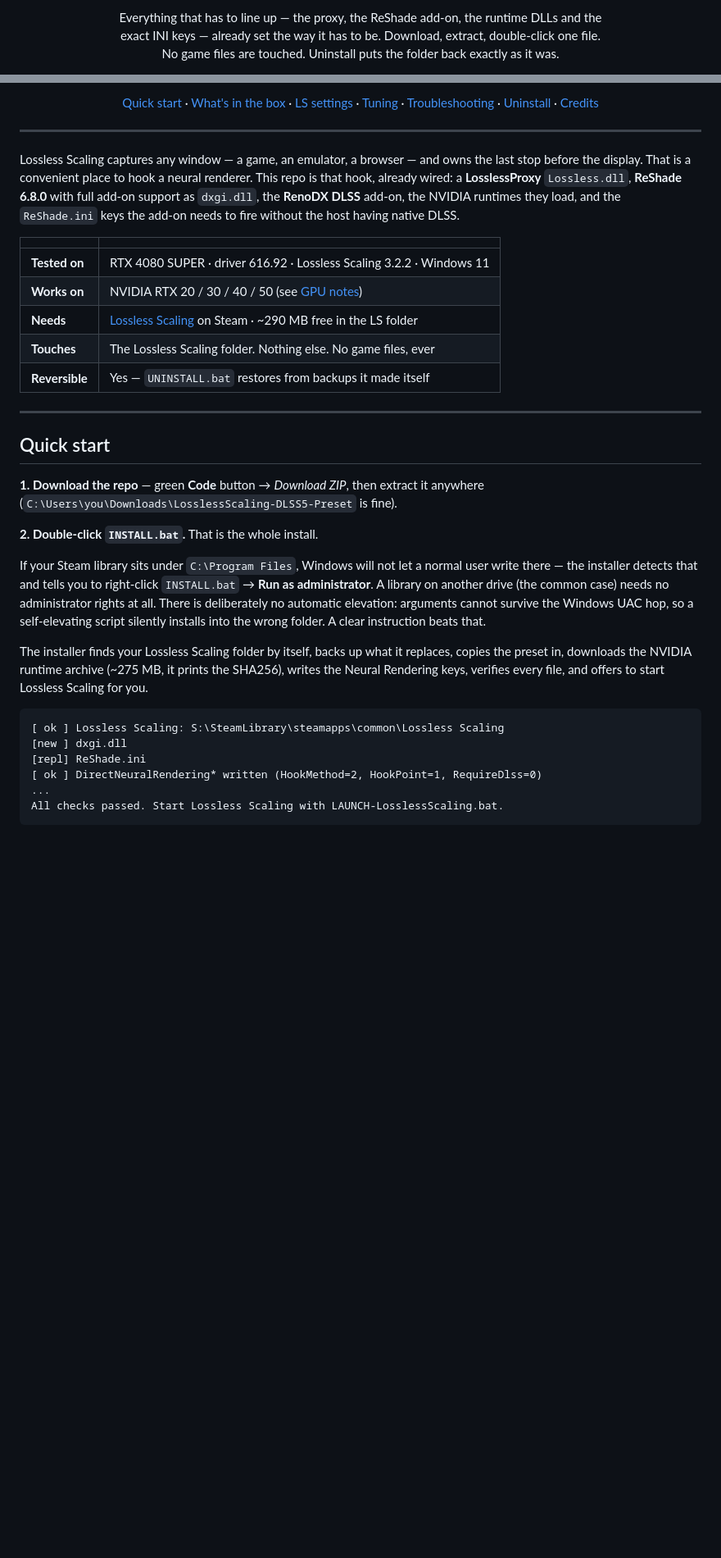
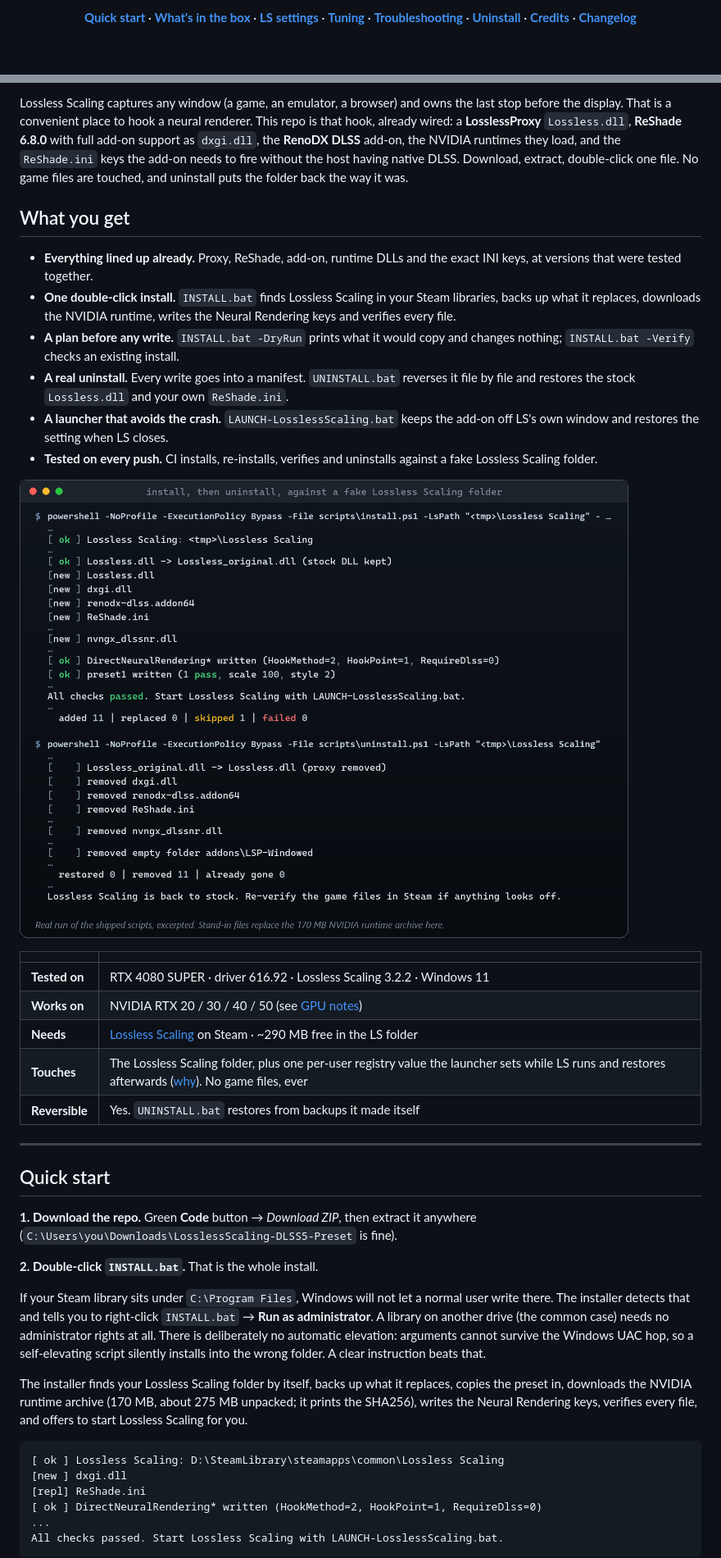
Before and after one commit to SenjuWoo/LosslessScaling-DLSS5-Preset, a Markdown page: README.md, 2 parts joined by grey strips. Shown at 82% size. Rendered like a GitHub page; pictures changed too: docs/presentation/screenshot-install.png (added); blank space fills up the shorter version.

````diff
--- a/README.md
+++ b/README.md
@@ -8,7 +11,3 @@
 
-<p align="center">
-  Everything that has to line up — the proxy, the ReShade add-on, the runtime DLLs and the<br>
-  exact INI keys — already set the way it has to be. Download, extract, double-click one file.<br>
-  No game files are touched. Uninstall puts the folder back exactly as it was.
-</p>
+**[Quick start](#quick-start)** · **[What's in the box](#what-is-in-the-box)** · **[LS settings](#lossless-scaling-settings)** · **[Tuning](#tuning)** · **[Troubleshooting](#troubleshooting)** · **[Uninstall](#verify-update-uninstall)** · **[Credits](#credits)** · **[Changelog](CHANGELOG.md)**
 
@@ -22,51 +15,52 @@
 
-<p align="center">
-  <a href="#quick-start">Quick start</a> ·
-  <a href="#what-is-in-the-box">What's in the box</a> ·
-  <a href="#lossless-scaling-settings">LS settings</a> ·
-  <a href="#tuning">Tuning</a> ·
-  <a href="#troubleshooting">Troubleshooting</a> ·
-  <a href="#uninstall">Uninstall</a> ·
-  <a href="#credits">Credits</a>
-</p>
-
----
-
-Lossless Scaling captures any window — a game, an emulator, a browser — and owns the last stop
+Lossless Scaling captures any window (a game, an emulator, a browser) and owns the last stop
 before the display. That is a convenient place to hook a neural renderer. This repo is that hook,
 already wired: a **LosslessProxy** `Lossless.dll`, **ReShade 6.8.0** with full add-on support as
 `dxgi.dll`, the **RenoDX DLSS** add-on, the NVIDIA runtimes they load, and the `ReShade.ini` keys
-the add-on needs to fire without the host having native DLSS.
+the add-on needs to fire without the host having native DLSS. Download, extract, double-click one
+file. No game files are touched, and uninstall puts the folder back the way it was.
+
+## What you get
+
+- **Everything lined up already.** Proxy, ReShade, add-on, runtime DLLs and the exact INI keys, at versions that were tested together.
+- **One double-click install.** `INSTALL.bat` finds Lossless Scaling in your Steam libraries, backs up what it replaces, downloads the NVIDIA runtime, writes the Neural Rendering keys and verifies every file.
+- **A plan before any write.** `INSTALL.bat -DryRun` prints what it would copy and changes nothing; `INSTALL.bat -Verify` checks an existing install.
+- **A real uninstall.** Every write goes into a manifest. `UNINSTALL.bat` reverses it file by file and restores the stock `Lossless.dll` and your own `ReShade.ini`.
+- **A launcher that avoids the crash.** `LAUNCH-LosslessScaling.bat` keeps the add-on off LS's own window and restores the setting when LS closes.
+- **Tested on every push.** CI installs, re-installs, verifies and uninstalls against a fake Lossless Scaling folder.
+
+![Terminal: install.ps1 finds a fake Lossless Scaling folder, keeps the stock Lossless.dll as Lossless_original.dll, adds dxgi.dll, renodx-dlss.addon64 and ReShade.ini, writes the DirectNeuralRendering keys and passes every check; uninstall.ps1 then moves the stock DLL back, removes the added files and reports the folder back to stock](docs/presentation/screenshot-install.png)
 
 | | |
 | --- | --- |
 | **Tested on** | RTX 4080 SUPER · driver 616.92 · Lossless Scaling 3.2.2 · Windows 11 |
 | **Works on** | NVIDIA RTX 20 / 30 / 40 / 50 (see [GPU notes](#which-gpus-work)) |
 | **Needs** | [Lossless Scaling](https://store.steampowered.com/app/993090/) on Steam · ~290 MB free in the LS folder |
-| **Touches** | The Lossless Scaling folder. Nothing else. No game files, ever |
-| **Reversible** | Yes — `UNINSTALL.bat` restores from backups it made itself |
+| **Touches** | The Lossless Scaling folder, plus one per-user registry value the launcher sets while LS runs and restores afterwards ([why](#the-hw-acceleration-key)). No game files, ever |
+| **Reversible** | Yes. `UNINSTALL.bat` restores from backups it made itself |
 
 ---
 
 ## Quick start
 
-**1. Download the repo** — green **Code** button → *Download ZIP*, then extract it anywhere
+**1. Download the repo.** Green **Code** button → *Download ZIP*, then extract it anywhere
 (`C:\Users\you\Downloads\LosslessScaling-DLSS5-Preset` is fine).
 
 **2. Double-click `INSTALL.bat`.** That is the whole install.
 
 If your Steam library sits under `C:\Program Files`, Windows will not let a normal user write
-there — the installer detects that and tells you to right-click `INSTALL.bat` → **Run as
+there. The installer detects that and tells you to right-click `INSTALL.bat` → **Run as
 administrator**. A library on another drive (the common case) needs no administrator rights at all.
 There is deliberately no automatic elevation: arguments cannot survive the Windows UAC hop, so a
 self-elevating script silently installs into the wrong folder. A clear instruction beats that.
 
 The installer finds your Lossless Scaling folder by itself, backs up what it replaces, copies the
-preset in, downloads the NVIDIA runtime archive (~275 MB, it prints the SHA256), writes the
-Neural Rendering keys, verifies every file, and offers to start Lossless Scaling for you.
+preset in, downloads the NVIDIA runtime archive (170 MB, about 275 MB unpacked; it prints the
+SHA256), writes the Neural Rendering keys, verifies every file, and offers to start Lossless
+Scaling for you.
 
 ```
-[ ok ] Lossless Scaling: S:\SteamLibrary\steamapps\common\Lossless Scaling
+[ ok ] Lossless Scaling: D:\SteamLibrary\steamapps\common\Lossless Scaling
 [new ] dxgi.dll
 [repl] ReShade.ini
 [ ok ] DirectNeuralRendering* written (HookMethod=2, HookPoint=1, RequireDlss=0)
````
Also changed, not shown: other parts of README.md (+79 -39 lines), CHANGELOG.md (added, +21 -0 lines), docs/presentation/hero.png (added), docs/presentation/screenshot-tests.png (added), docs/presentation/social-preview.png (added), 3 other files.
